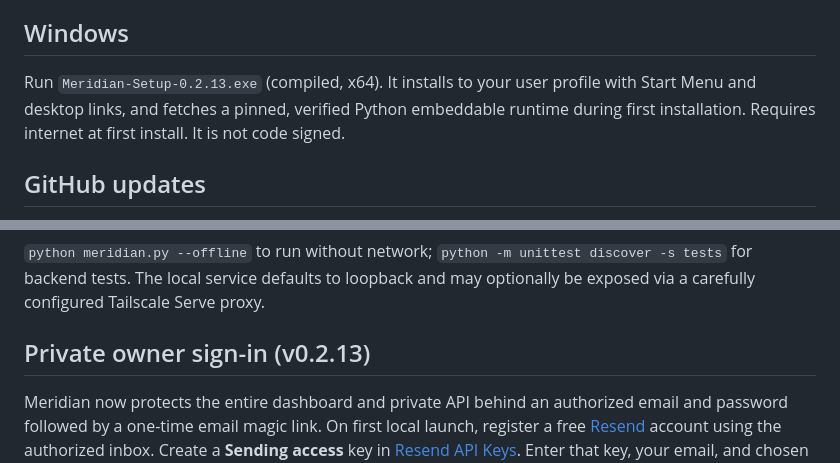
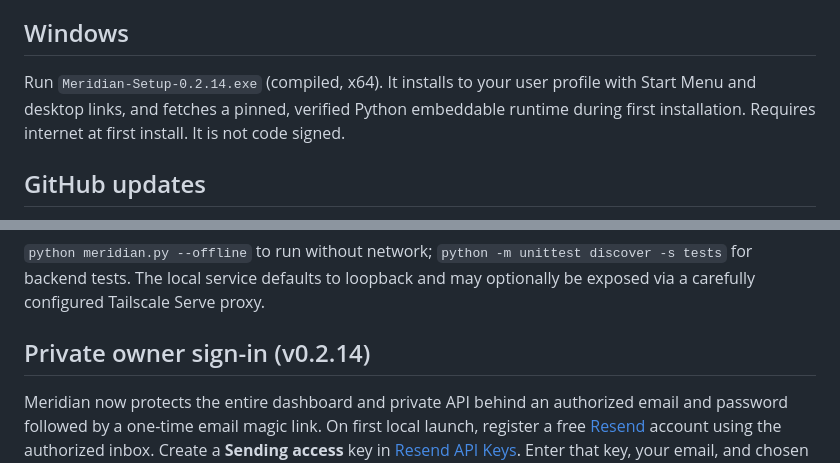
Before and after one commit to zphat/Meridian, a Markdown page: README.md, 2 parts joined by grey strips. Rendered like a GitHub page.

```diff
--- a/README.md
+++ b/README.md
@@ -12,7 +12,7 @@ Local-first personal control center for Latitude, Longitude, and Sundial.
 
 ## Windows
 
-Run `Meridian-Setup-0.2.13.exe` (compiled, x64). It installs to your user profile with Start Menu and desktop links, and fetches a pinned, verified Python embeddable runtime during first installation. Requires internet at first install. It is not code signed.
+Run `Meridian-Setup-0.2.14.exe` (compiled, x64). It installs to your user profile with Start Menu and desktop links, and fetches a pinned, verified Python embeddable runtime during first installation. Requires internet at first install. It is not code signed.
 
 ## GitHub updates
 
@@ -28,7 +28,7 @@ Notes, goals, decisions, samples, downloads and snapshots are stored in the loca
 
 
 
-## Private owner sign-in (v0.2.13)
+## Private owner sign-in (v0.2.14)
 
 Meridian now protects the entire dashboard and private API behind an authorized email and password followed by a one-time email magic link. On first local launch, register a free [Resend](https://resend.com/signup) account using the authorized inbox. Create a **Sending access** key in [Resend API Keys](https://resend.com/api-keys). Enter that key, your email, and chosen password in Meridian's local-only setup screen. The first magic link is sent immediately; if the provider rejects the key or recipient, setup rolls back without deleting project notes.
 
```
Also changed, not shown: other parts of README.md (+12 -8 lines).
